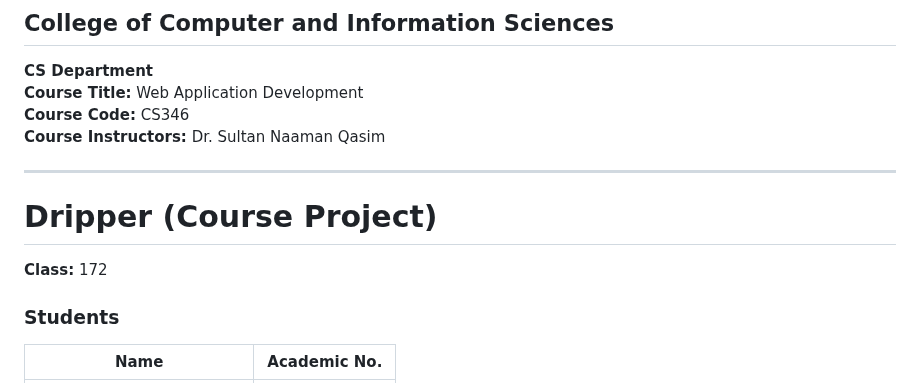
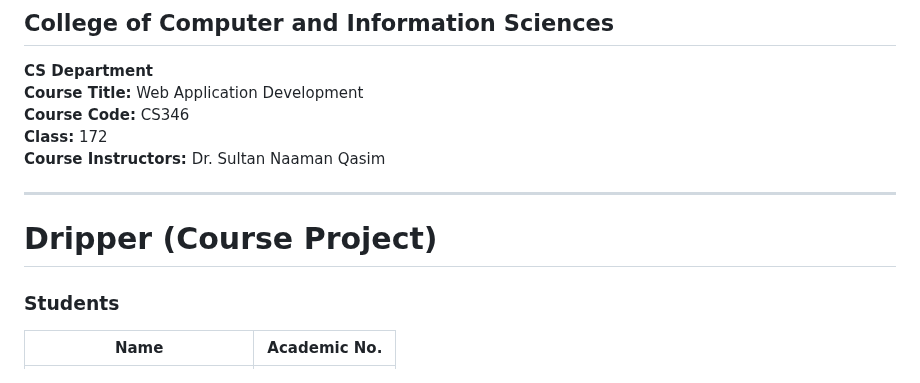
Before and after one commit to PY-MAD/dripper, a Markdown page: README.md, the part around the change. Drawn GitHub-style.

Commit message:
edit for readme

```diff
--- a/README.md
+++ b/README.md
@@ -5,13 +5,14 @@
 **CS Department**
 **Course Title:** Web Application Development
 **Course Code:** CS346
+**Class:** 172
 **Course Instructors:** Dr. Sultan Naaman Qasim
 
 ---
 
 # Dripper (Course Project)
 
-**Class:** 172
+
 
 ### Students
 | Name                   | Academic No. |
```
